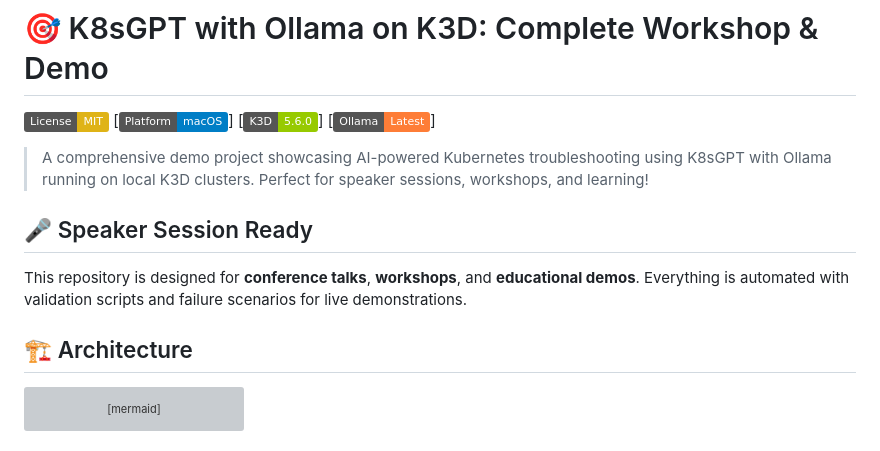
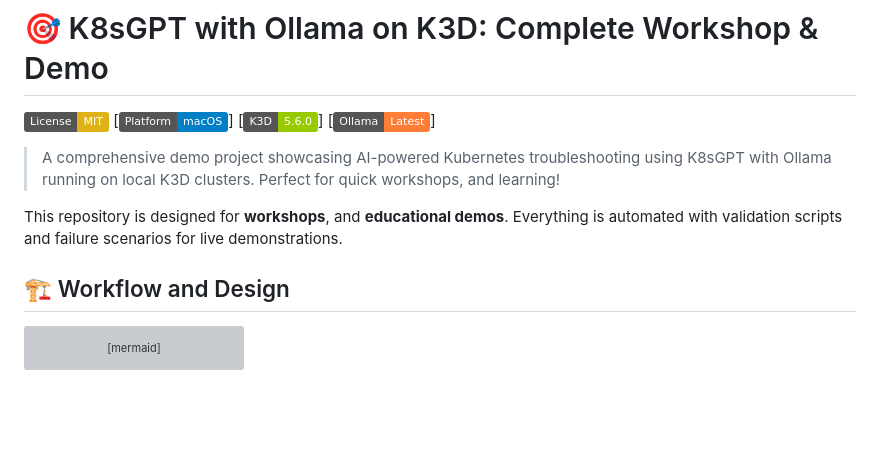
Before and after one commit to srehyderabadi/cncf-pune-k8sgpt-demo, a Markdown page: README.md, the part around the change. GitHub-like rendering; badges without logos; blank space fills up the shorter version; grey boxes are pictures that could not be loaded.

````diff
--- a/README.md
+++ b/README.md
@@ -5,13 +5,11 @@
 [![K3D](https://img.shields.io/badge/K3D-5.6.0-green.svg)]
 [![Ollama](https://img.shields.io/badge/Ollama-Latest-orange.svg)]
 
-> A comprehensive demo project showcasing AI-powered Kubernetes troubleshooting using K8sGPT with Ollama running on local K3D clusters. Perfect for speaker sessions, workshops, and learning!
+> A comprehensive demo project showcasing AI-powered Kubernetes troubleshooting using K8sGPT with Ollama running on local K3D clusters. Perfect for quick workshops, and learning!
 
-## 🎤 Speaker Session Ready
+This repository is designed for  **workshops**, and **educational demos**. Everything is automated with validation scripts and failure scenarios for live demonstrations.
 
-This repository is designed for **conference talks**, **workshops**, and **educational demos**. Everything is automated with validation scripts and failure scenarios for live demonstrations.
-
-## 🏗️ Architecture
+## 🏗️ Workflow and Design
 
 ```mermaid
 graph TD
````
